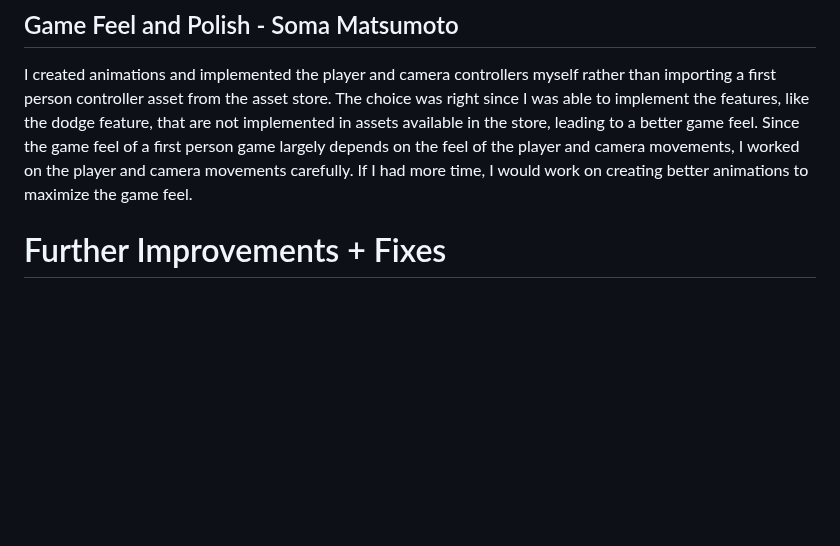
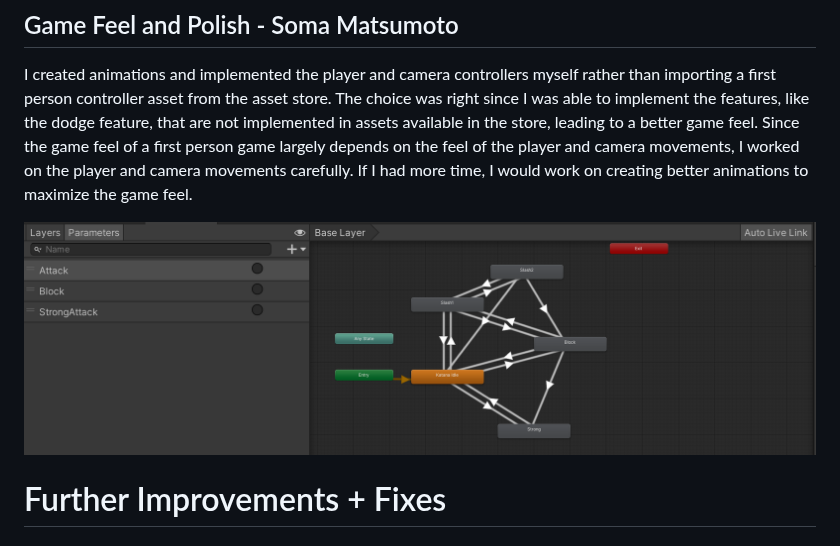
Before and after one commit to CLion2/ECS179_Project, a Markdown page: ProjectDocument.md, the part around the change. Drawn GitHub-style; blank space fills up the shorter version.

Commit message:
Add Image to ProjectDocument.md

```diff
--- a/ProjectDocument.md
+++ b/ProjectDocument.md
@@ -207,6 +207,8 @@ The primary goal of the press kit and trailer were to demonstrate the different
 
 I created animations and implemented the player and camera controllers myself rather than importing a first person controller asset from the asset store. The choice was right since I was able to implement the features, like the dodge feature, that are not implemented in assets available in the store, leading to a better game feel. Since the game feel of a first person game largely depends on the feel of the player and camera movements, I worked on the player and camera movements carefully. If I had more time, I would work on creating better animations to maximize the game feel.
 
+![](./Katana%20Animator.png)
+
 
 # Further Improvements + Fixes #
 
```
